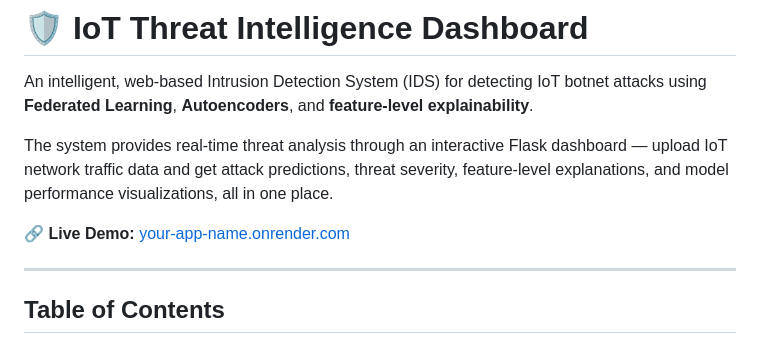
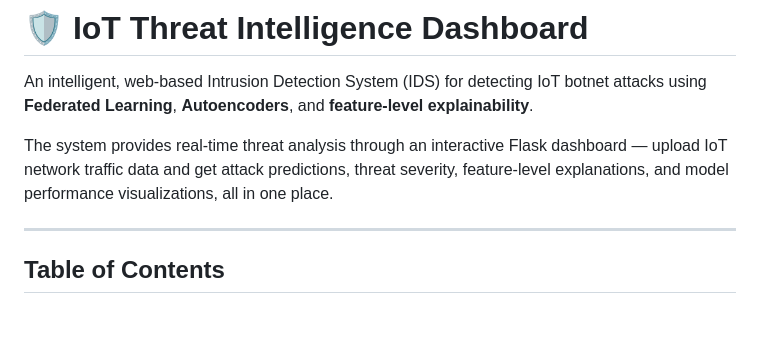
Before and after one commit to seshapriyan44/IoT-Threat-Intelligence-Dashboard, a Markdown page: README.md, the part around the change. Rendered like a GitHub page; blank space fills up the shorter version.

Commit message:
Remove live demo link from README

```diff
--- a/README.md
+++ b/README.md
@@ -3,8 +3,6 @@
 An intelligent, web-based Intrusion Detection System (IDS) for detecting IoT botnet attacks using **Federated Learning**, **Autoencoders**, and **feature-level explainability**.
 
 The system provides real-time threat analysis through an interactive Flask dashboard — upload IoT network traffic data and get attack predictions, threat severity, feature-level explanations, and model performance visualizations, all in one place.
-
-🔗 **Live Demo:** [your-app-name.onrender.com](#) <!-- replace once deployed -->
 
 ---
 
```
